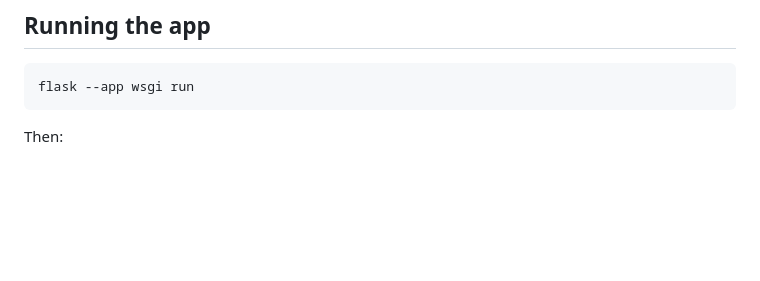
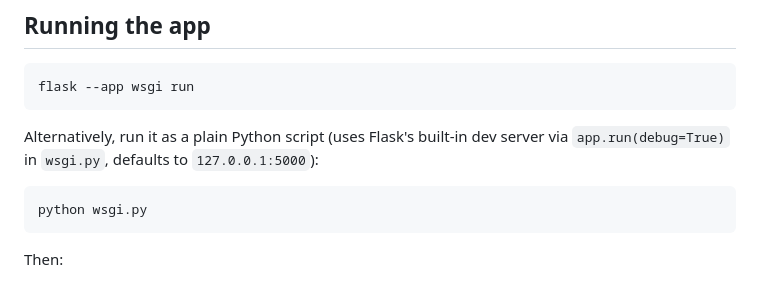
Before and after one commit to jonprovan/langchain-python-demo-app, a Markdown page: README.md, the part around the change. Rendered like a GitHub page; blank space fills up the shorter version.

Commit message:
Document running the app via python wsgi.py as an alternative to flask run
Co-Authored-By: Claude Sonnet 5 <noreply@anthropic.com>

````diff
--- a/README.md
+++ b/README.md
@@ -87,6 +87,14 @@ simplicity. A production setup would use a VPC endpoint instead.
 flask --app wsgi run
 ```
 
+Alternatively, run it as a plain Python script (uses Flask's built-in
+dev server via `app.run(debug=True)` in `wsgi.py`, defaults to
+`127.0.0.1:5000`):
+
+```
+python wsgi.py
+```
+
 Then:
 
 1. Open the **Upload** page and upload a small text file containing a fact
````
